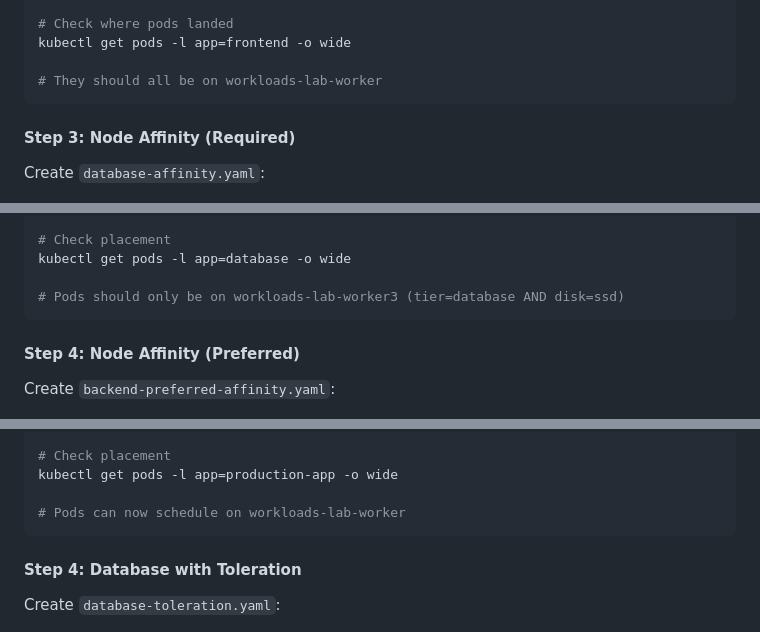
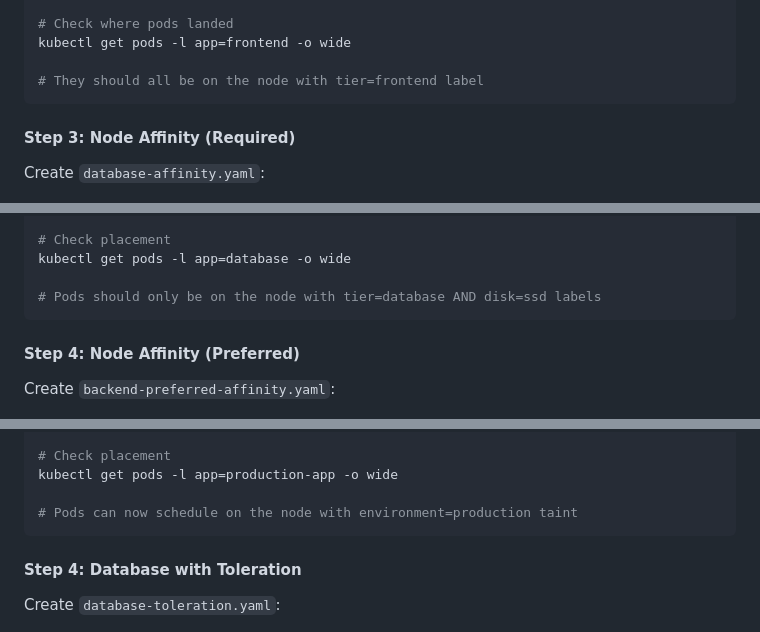
Before and after one commit to nipunap/nipunap, a Markdown page: blogs/2025/kubernetes-workloads-scheduling-tutorial.md, 3 parts joined by grey strips. GitHub-like rendering.

````diff
--- a/blogs/2025/kubernetes-workloads-scheduling-tutorial.md
+++ b/blogs/2025/kubernetes-workloads-scheduling-tutorial.md
@@ -1144,7 +1162,7 @@ kubectl apply -f frontend-nodeSelector.yaml
 # Check where pods landed
 kubectl get pods -l app=frontend -o wide
 
-# They should all be on workloads-lab-worker
+# They should all be on the node with tier=frontend label
 ```
 
 #### Step 3: Node Affinity (Required)
@@ -1198,7 +1216,7 @@ kubectl apply -f database-affinity.yaml
 # Check placement
 kubectl get pods -l app=database -o wide
 
-# Pods should only be on workloads-lab-worker3 (tier=database AND disk=ssd)
+# Pods should only be on the node with tier=database AND disk=ssd labels
 ```
 
 #### Step 4: Node Affinity (Preferred)
@@ -1471,7 +1499,7 @@ kubectl apply -f production-app.yaml
 # Check placement
 kubectl get pods -l app=production-app -o wide
 
-# Pods can now schedule on workloads-lab-worker
+# Pods can now schedule on the node with environment=production taint
 ```
 
 #### Step 4: Database with Toleration
````
Also changed, not shown: other parts of blogs/2025/kubernetes-workloads-scheduling-tutorial.md (+64 -32 lines).
